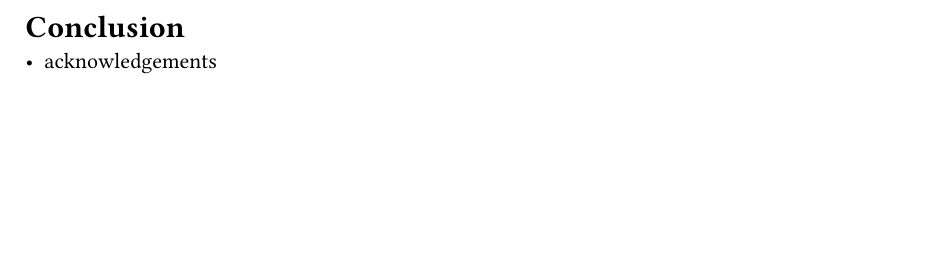
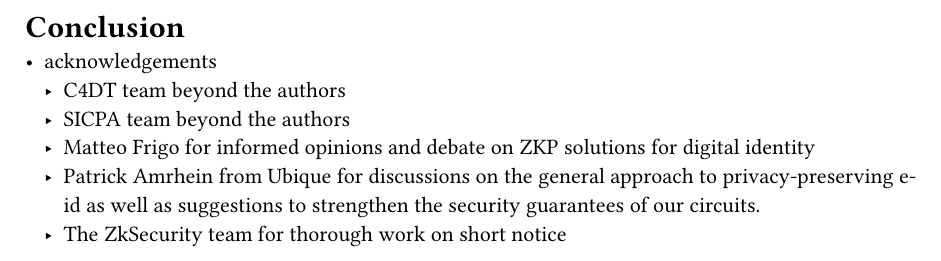
Before and after one commit to eid-privacy/MS4-Implementation-Report, a Typst document (report/6-conclusion.typ): part of the page, cut so that both start at the same text, the shorter picture padded with empty space. Compiled offline with Typst 0.15.

Commit message:
Add a few nominees for the acknowledgements

```diff
--- a/report/6-conclusion.typ
+++ b/report/6-conclusion.typ
@@ -3,3 +3,8 @@
 = Conclusion
 
 - acknowledgements
+  - C4DT team beyond the authors
+  - SICPA team beyond the authors
+  - Matteo Frigo for informed opinions and debate on ZKP solutions for digital identity
+  - Patrick Amrhein from Ubique for discussions on the general approach to privacy-preserving e-id as well as suggestions to strengthen the security guarantees of our circuits.
+  - The ZkSecurity team for thorough work on short notice
```
